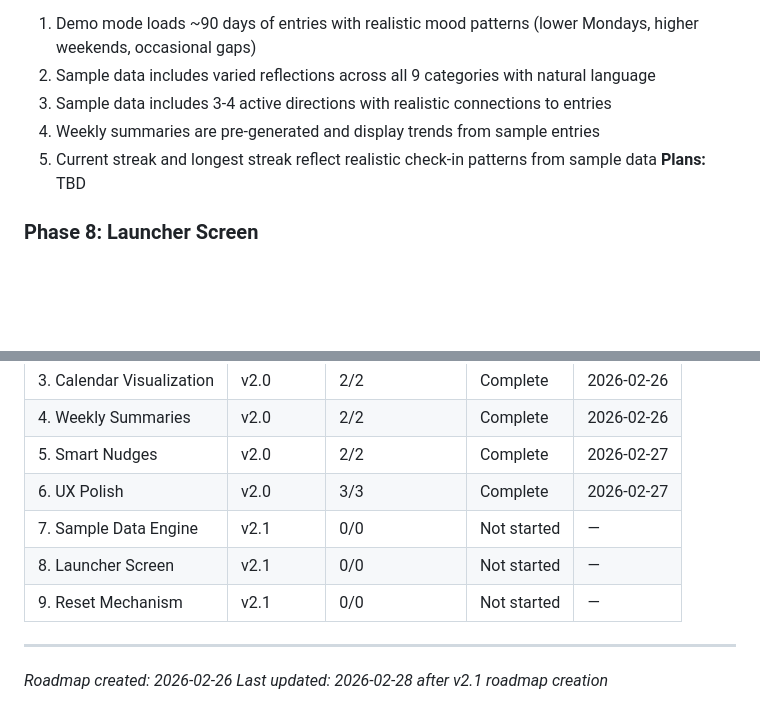
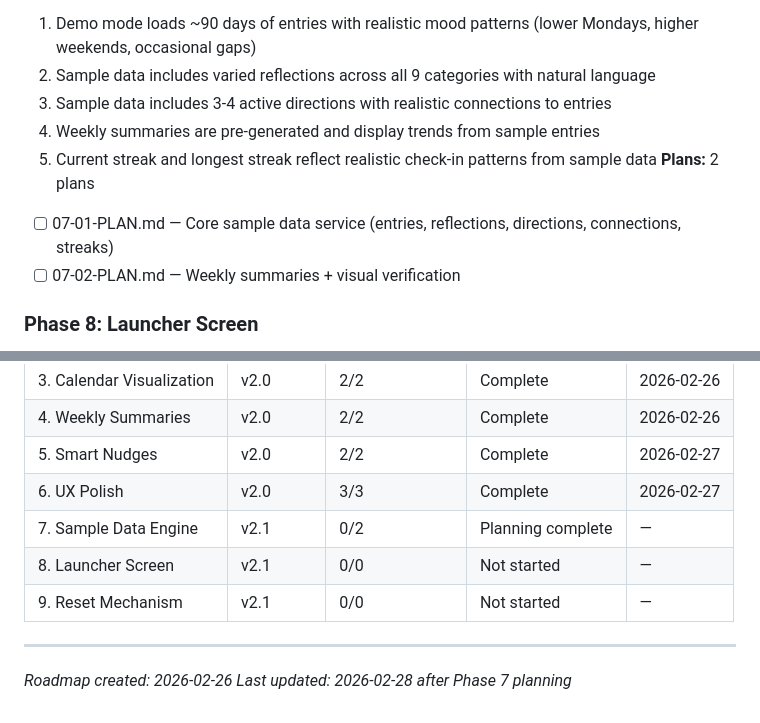
Before and after one commit to Ragnar521/elio, a Markdown page: .planning/ROADMAP.md, 2 parts joined by grey strips. GitHub-like rendering; blank space fills up the shorter version.

Commit message:
docs(07): create phase plan

```diff
--- a/.planning/ROADMAP.md
+++ b/.planning/ROADMAP.md
@@ -39,7 +39,9 @@
   3. Sample data includes 3-4 active directions with realistic connections to entries
   4. Weekly summaries are pre-generated and display trends from sample entries
   5. Current streak and longest streak reflect realistic check-in patterns from sample data
-**Plans:** TBD
+**Plans:** 2 plans
+- [ ] 07-01-PLAN.md — Core sample data service (entries, reflections, directions, connections, streaks)
+- [ ] 07-02-PLAN.md — Weekly summaries + visual verification
 
 ### Phase 8: Launcher Screen
 **Goal:** Users can choose between sample data demo and fresh start before onboarding
@@ -75,10 +77,10 @@ Phases execute in numeric order: 1 → 2 → 3 → 4 → 5 → 6 → 7 → 8 →
 | 4. Weekly Summaries | v2.0 | 2/2 | Complete | 2026-02-26 |
 | 5. Smart Nudges | v2.0 | 2/2 | Complete | 2026-02-27 |
 | 6. UX Polish | v2.0 | 3/3 | Complete | 2026-02-27 |
-| 7. Sample Data Engine | v2.1 | 0/0 | Not started | — |
+| 7. Sample Data Engine | v2.1 | 0/2 | Planning complete | — |
 | 8. Launcher Screen | v2.1 | 0/0 | Not started | — |
 | 9. Reset Mechanism | v2.1 | 0/0 | Not started | — |
 
 ---
 *Roadmap created: 2026-02-26*
-*Last updated: 2026-02-28 after v2.1 roadmap creation*
+*Last updated: 2026-02-28 after Phase 7 planning*
```
Also changed, not shown: 2 other files.
